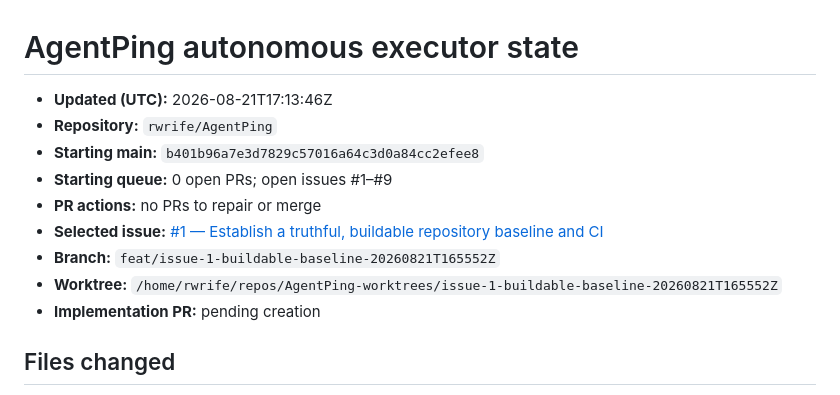
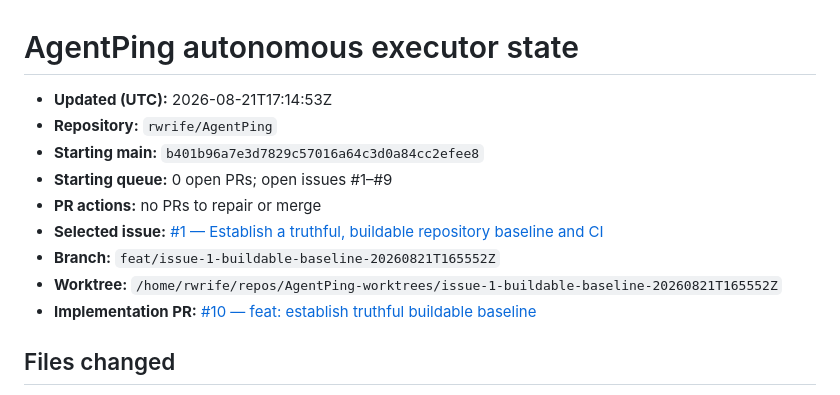
Before and after one commit to rwrife/AgentPing, a Markdown page: plans/agentping-executor-state.md, the part around the change. GitHub-like rendering.

Commit message:
docs: record issue baseline pull request

```diff
--- a/plans/agentping-executor-state.md
+++ b/plans/agentping-executor-state.md
@@ -1,6 +1,6 @@
 # AgentPing autonomous executor state
 
-- **Updated (UTC):** 2026-08-21T17:13:46Z
+- **Updated (UTC):** 2026-08-21T17:14:53Z
 - **Repository:** `rwrife/AgentPing`
 - **Starting main:** `b401b96a7e3d7829c57016a64c3d0a84cc2efee8`
 - **Starting queue:** 0 open PRs; open issues #1–#9
@@ -8,7 +8,7 @@
 - **Selected issue:** [#1 — Establish a truthful, buildable repository baseline and CI](https://github.com/rwrife/AgentPing/issues/1)
 - **Branch:** `feat/issue-1-buildable-baseline-20260821T165552Z`
 - **Worktree:** `/home/rwrife/repos/AgentPing-worktrees/issue-1-buildable-baseline-20260821T165552Z`
-- **Implementation PR:** pending creation
+- **Implementation PR:** [#10 — feat: establish truthful buildable baseline](https://github.com/rwrife/AgentPing/pull/10)
 
 ## Files changed
 
```
